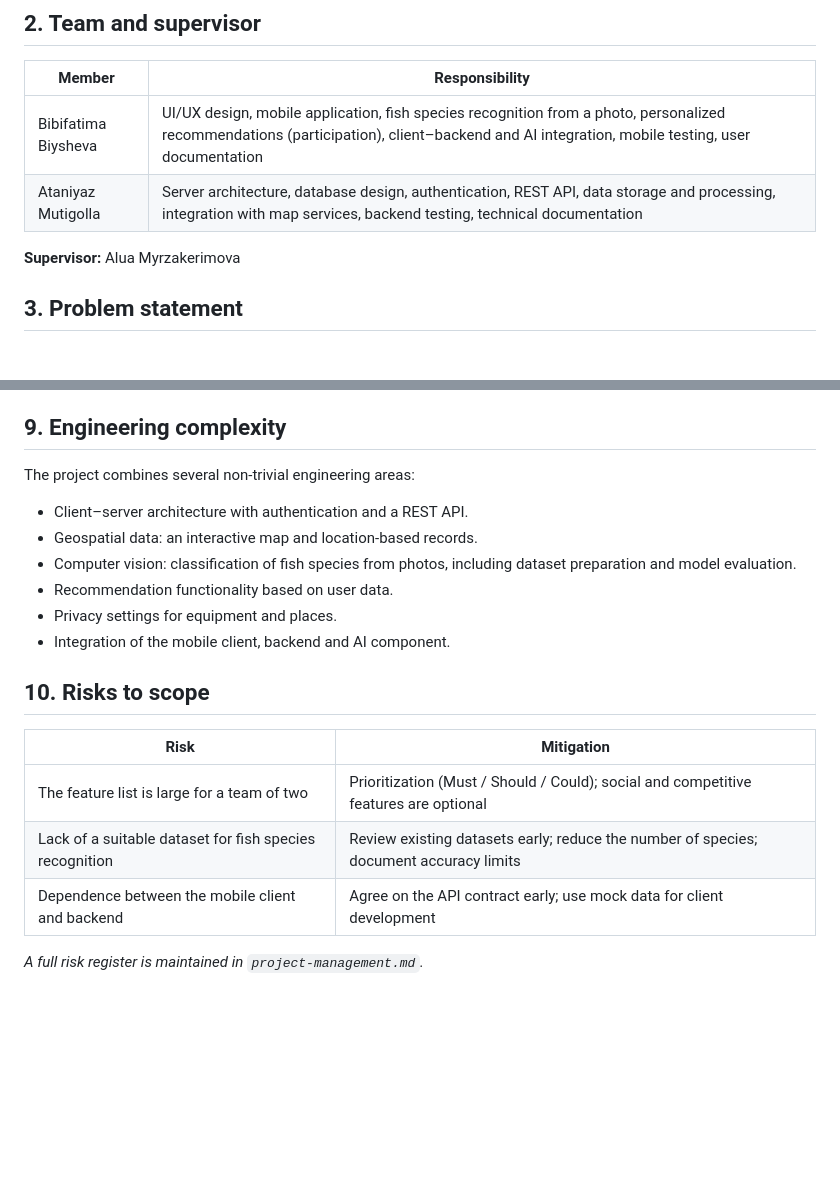
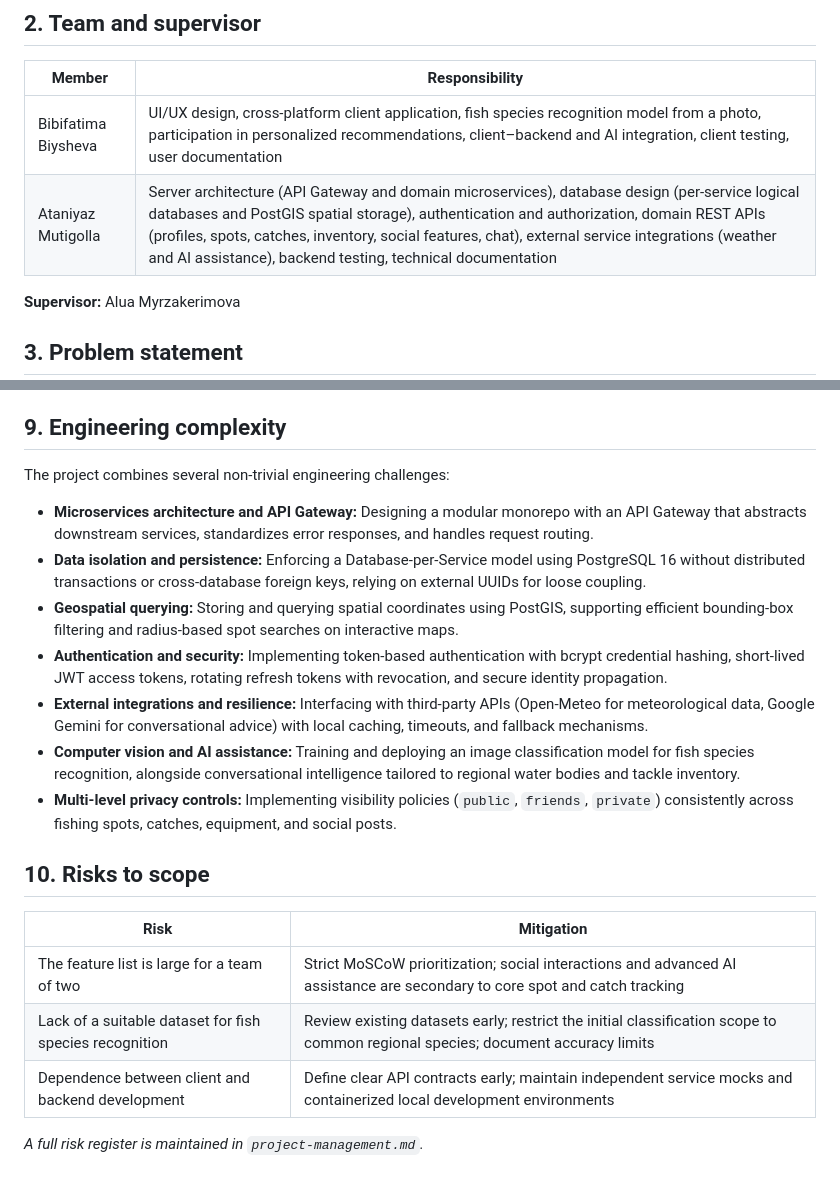
Before and after one commit to ataniyaz66/fishmap, a Markdown page: docs/proposal.md, 2 parts joined by grey strips. Drawn GitHub-style; blank space fills up the shorter version.

```diff
--- a/docs/proposal.md
+++ b/docs/proposal.md
@@ -11,8 +11,8 @@
 
 | Member | Responsibility |
 |---|---|
-| Bibifatima Biysheva | UI/UX design, mobile application, fish species recognition from a photo, personalized recommendations (participation), client–backend and AI integration, mobile testing, user documentation |
-| Ataniyaz Mutigolla | Server architecture, database design, authentication, REST API, data storage and processing, integration with map services, backend testing, technical documentation |
+| Bibifatima Biysheva | UI/UX design, cross-platform client application, fish species recognition model from a photo, participation in personalized recommendations, client–backend and AI integration, client testing, user documentation |
+| Ataniyaz Mutigolla | Server architecture (API Gateway and domain microservices), database design (per-service logical databases and PostGIS spatial storage), authentication and authorization, domain REST APIs (profiles, spots, catches, inventory, social features, chat), external service integrations (weather and AI assistance), backend testing, technical documentation |
 
 **Supervisor:** Alua Myrzakerimova
 
@@ -86,21 +97,22 @@ To develop a cross-platform intelligent system that helps anglers plan fishing t
 
 ## 9. Engineering complexity
 
-The project combines several non-trivial engineering areas:
+The project combines several non-trivial engineering challenges:
 
-- Client–server architecture with authentication and a REST API.
-- Geospatial data: an interactive map and location-based records.
-- Computer vision: classification of fish species from photos, including dataset preparation and model evaluation.
-- Recommendation functionality based on user data.
-- Privacy settings for equipment and places.
-- Integration of the mobile client, backend and AI component.
+- **Microservices architecture and API Gateway:** Designing a modular monorepo with an API Gateway that abstracts downstream services, standardizes error responses, and handles request routing.
+- **Data isolation and persistence:** Enforcing a Database-per-Service model using PostgreSQL 16 without distributed transactions or cross-database foreign keys, relying on external UUIDs for loose coupling.
+- **Geospatial querying:** Storing and querying spatial coordinates using PostGIS, supporting efficient bounding-box filtering and radius-based spot searches on interactive maps.
+- **Authentication and security:** Implementing token-based authentication with bcrypt credential hashing, short-lived JWT access tokens, rotating refresh tokens with revocation, and secure identity propagation.
+- **External integrations and resilience:** Interfacing with third-party APIs (Open-Meteo for meteorological data, Google Gemini for conversational advice) with local caching, timeouts, and fallback mechanisms.
+- **Computer vision and AI assistance:** Training and deploying an image classification model for fish species recognition, alongside conversational intelligence tailored to regional water bodies and tackle inventory.
+- **Multi-level privacy controls:** Implementing visibility policies (`public`, `friends`, `private`) consistently across fishing spots, catches, equipment, and social posts.
 
 ## 10. Risks to scope
 
 | Risk | Mitigation |
 |---|---|
-| The feature list is large for a team of two | Prioritization (Must / Should / Could); social and competitive features are optional |
-| Lack of a suitable dataset for fish species recognition | Review existing datasets early; reduce the number of species; document accuracy limits |
-| Dependence between the mobile client and backend | Agree on the API contract early; use mock data for client development |
+| The feature list is large for a team of two | Strict MoSCoW prioritization; social interactions and advanced AI assistance are secondary to core spot and catch tracking |
+| Lack of a suitable dataset for fish species recognition | Review existing datasets early; restrict the initial classification scope to common regional species; document accuracy limits |
+| Dependence between client and backend development | Define clear API contracts early; maintain independent service mocks and containerized local development environments |
 
 *A full risk register is maintained in `project-management.md`.*
```
Also changed, not shown: other parts of docs/proposal.md (+39 -28 lines).
